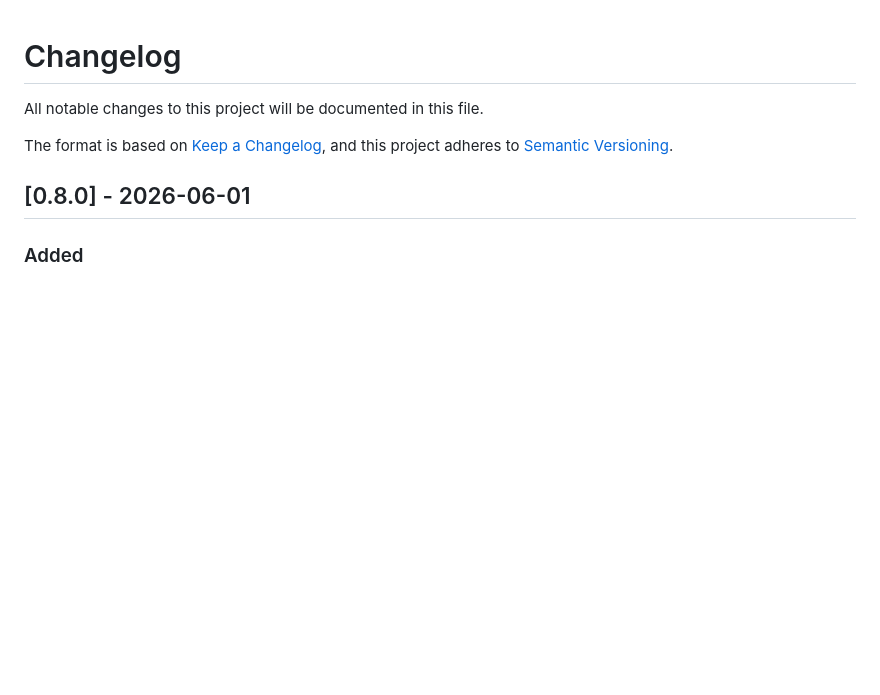
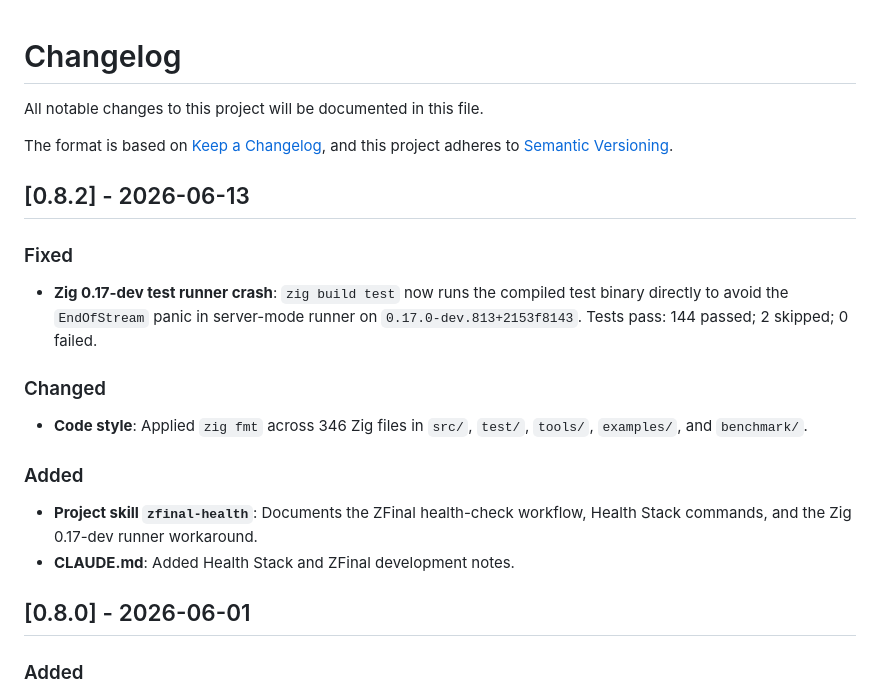
Before and after one commit to chy3xyz/zfinal, a Markdown page: CHANGELOG.md, the part around the change. Rendered like a GitHub page; blank space fills up the shorter version.

Commit message:
chore(release): update CHANGELOG for v0.8.2

```diff
--- a/CHANGELOG.md
+++ b/CHANGELOG.md
@@ -4,6 +4,18 @@ All notable changes to this project will be documented in this file.
 
 The format is based on [Keep a Changelog](https://keepachangelog.com/en/1.0.0/),
 and this project adheres to [Semantic Versioning](https://semver.org/spec/v2.0.0.html).
+
+## [0.8.2] - 2026-06-13
+
+### Fixed
+- **Zig 0.17-dev test runner crash**: `zig build test` now runs the compiled test binary directly to avoid the `EndOfStream` panic in server-mode runner on `0.17.0-dev.813+2153f8143`. Tests pass: 144 passed; 2 skipped; 0 failed.
+
+### Changed
+- **Code style**: Applied `zig fmt` across 346 Zig files in `src/`, `test/`, `tools/`, `examples/`, and `benchmark/`.
+
+### Added
+- **Project skill `zfinal-health`**: Documents the ZFinal health-check workflow, Health Stack commands, and the Zig 0.17-dev runner workaround.
+- **CLAUDE.md**: Added Health Stack and ZFinal development notes.
 
 ## [0.8.0] - 2026-06-01
 
```
